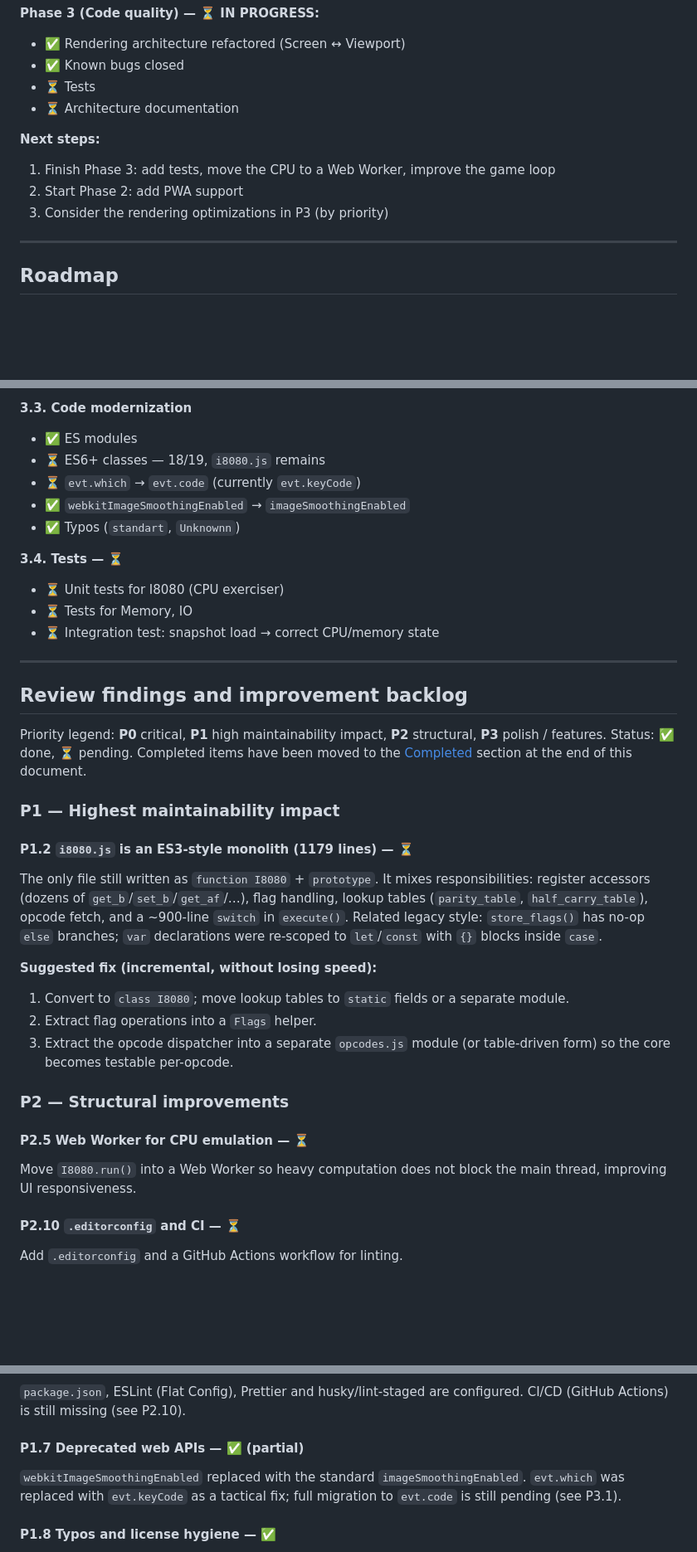
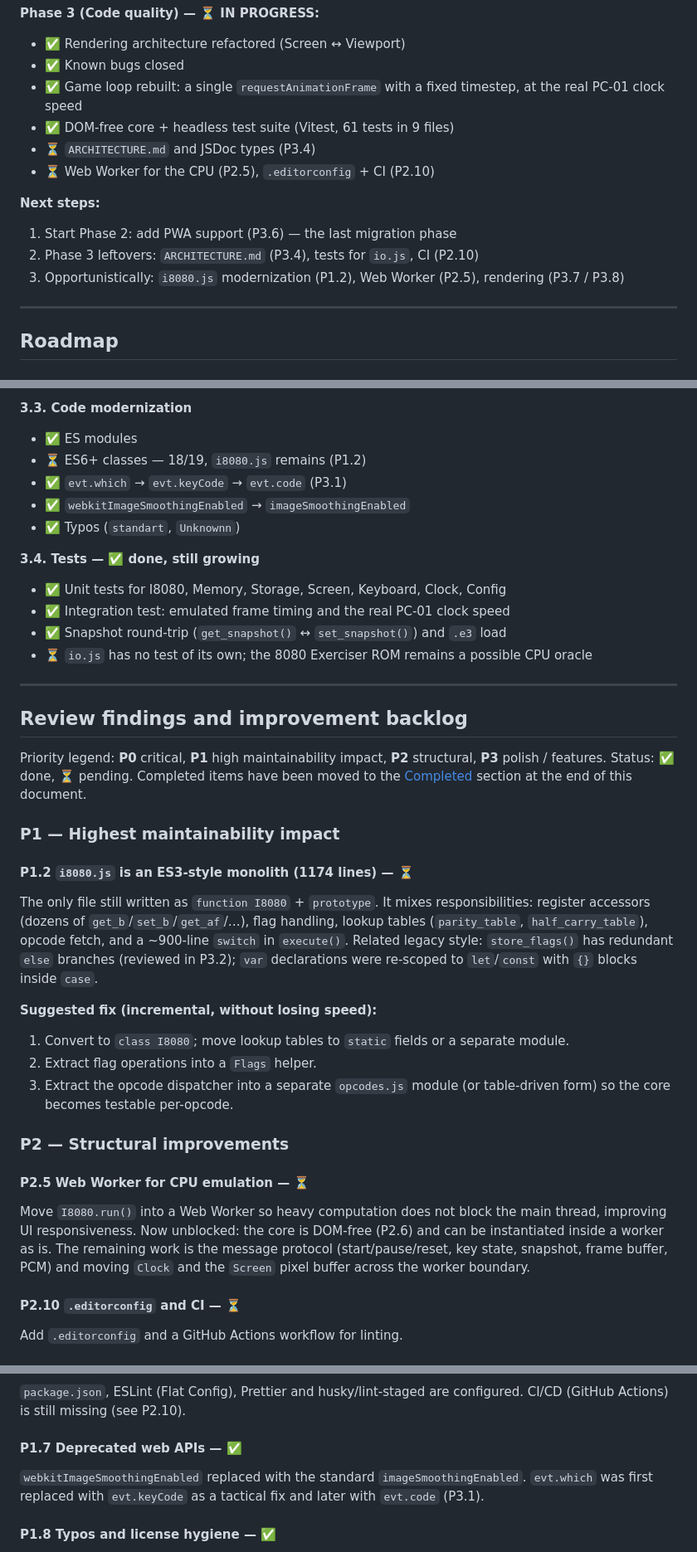
Before and after one commit to dolgarev/emulator-pc01-lviv, a Markdown page: CODE_REVIEW.md, 3 parts joined by grey strips. Shown at 83% size. Rendered like a GitHub page; blank space fills up the shorter version.

```diff
--- a/CODE_REVIEW.md
+++ b/CODE_REVIEW.md
@@ -75,13 +76,16 @@ Migration option comparison:
 **Phase 3 (Code quality) — ⏳ IN PROGRESS:**
 - ✅ Rendering architecture refactored (Screen ↔ Viewport)
 - ✅ Known bugs closed
-- ⏳ Tests
-- ⏳ Architecture documentation
+- ✅ Game loop rebuilt: a single `requestAnimationFrame` with a fixed timestep, at the real PC-01
+  clock speed
+- ✅ DOM-free core + headless test suite (Vitest, 61 tests in 9 files)
+- ⏳ `ARCHITECTURE.md` and JSDoc types (P3.4)
+- ⏳ Web Worker for the CPU (P2.5), `.editorconfig` + CI (P2.10)
 
 **Next steps:**
-1. Finish Phase 3: add tests, move the CPU to a Web Worker, improve the game loop
-2. Start Phase 2: add PWA support
-3. Consider the rendering optimizations in P3 (by priority)
+1. Start Phase 2: add PWA support (P3.6) — the last migration phase
+2. Phase 3 leftovers: `ARCHITECTURE.md` (P3.4), tests for `io.js`, CI (P2.10)
+3. Opportunistically: `i8080.js` modernization (P1.2), Web Worker (P2.5), rendering (P3.7 / P3.8)
 
 ---
 
@@ -219,15 +223,16 @@ export default defineConfig({
 
 **3.3. Code modernization**
 - ✅ ES modules
-- ⏳ ES6+ classes — 18/19, `i8080.js` remains
-- ⏳ `evt.which` → `evt.code` (currently `evt.keyCode`)
+- ⏳ ES6+ classes — 18/19, `i8080.js` remains (P1.2)
+- ✅ `evt.which` → `evt.keyCode` → `evt.code` (P3.1)
 - ✅ `webkitImageSmoothingEnabled` → `imageSmoothingEnabled`
 - ✅ Typos (`standart`, `Unknownn`)
 
-**3.4. Tests — ⏳**
-- ⏳ Unit tests for I8080 (CPU exerciser)
-- ⏳ Tests for Memory, IO
-- ⏳ Integration test: snapshot load → correct CPU/memory state
+**3.4. Tests — ✅ done, still growing**
+- ✅ Unit tests for I8080, Memory, Storage, Screen, Keyboard, Clock, Config
+- ✅ Integration test: emulated frame timing and the real PC-01 clock speed
+- ✅ Snapshot round-trip (`get_snapshot()` ↔ `set_snapshot()`) and `.e3` load
+- ⏳ `io.js` has no test of its own; the 8080 Exerciser ROM remains a possible CPU oracle
 
 ---
 
@@ -239,13 +244,13 @@ Priority legend: **P0** critical, **P1** high maintainability impact, **P2** str
 
 ### P1 — Highest maintainability impact
 
-#### P1.2 `i8080.js` is an ES3-style monolith (1179 lines) — ⏳
+#### P1.2 `i8080.js` is an ES3-style monolith (1174 lines) — ⏳
 
 The only file still written as `function I8080` + `prototype`. It mixes responsibilities: register
 accessors (dozens of `get_b`/`set_b`/`get_af`/…), flag handling, lookup tables (`parity_table`,
 `half_carry_table`), opcode fetch, and a ~900-line `switch` in `execute()`. Related legacy style:
-`store_flags()` has no-op `else` branches; `var` declarations were re-scoped to `let`/`const` with
-`{}` blocks inside `case`.
+`store_flags()` has redundant `else` branches (reviewed in P3.2); `var` declarations were re-scoped
+to `let`/`const` with `{}` blocks inside `case`.
 
 **Suggested fix (incremental, without losing speed):**
 1. Convert to `class I8080`; move lookup tables to `static` fields or a separate module.
@@ -258,7 +263,9 @@ accessors (dozens of `get_b`/`set_b`/`get_af`/…), flag handling, lookup tables
 #### P2.5 Web Worker for CPU emulation — ⏳
 
 Move `I8080.run()` into a Web Worker so heavy computation does not block the main thread, improving
-UI responsiveness.
+UI responsiveness. Now unblocked: the core is DOM-free (P2.6) and can be instantiated inside a worker
+as is. The remaining work is the message protocol (start/pause/reset, key state, snapshot, frame
+buffer, PCM) and moving `Clock` and the `Screen` pixel buffer across the worker boundary.
 
 #### P2.10 `.editorconfig` and CI — ⏳
 
@@ -441,11 +459,10 @@ tree-shaking and code splitting. (Supersedes the old ES3-style, manually-ordered
 `package.json`, ESLint (Flat Config), Prettier and husky/lint-staged are configured. CI/CD
 (GitHub Actions) is still missing (see P2.10).
 
-#### P1.7 Deprecated web APIs — ✅ (partial)
+#### P1.7 Deprecated web APIs — ✅
 
 `webkitImageSmoothingEnabled` replaced with the standard `imageSmoothingEnabled`. `evt.which` was
-replaced with `evt.keyCode` as a tactical fix; full migration to `evt.code` is still pending
-(see P3.1).
+first replaced with `evt.keyCode` as a tactical fix and later with `evt.code` (P3.1).
 
 #### P1.8 Typos and license hygiene — ✅
 
```
Also changed, not shown: other parts of CODE_REVIEW.md (+21 -9 lines).
